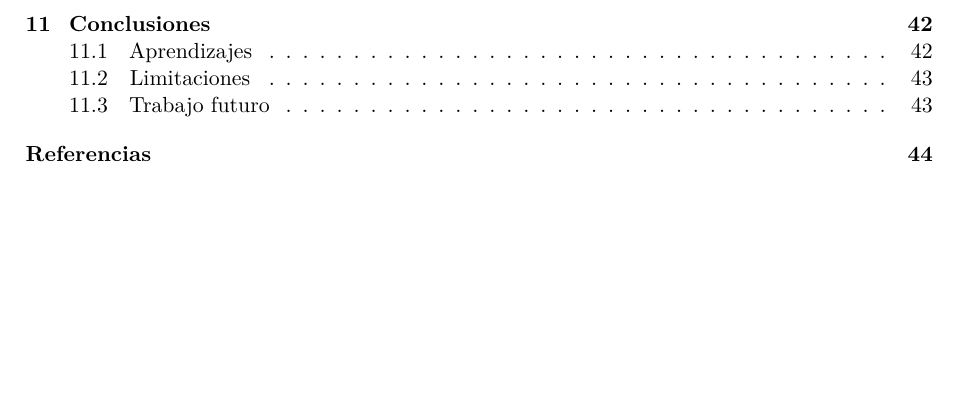
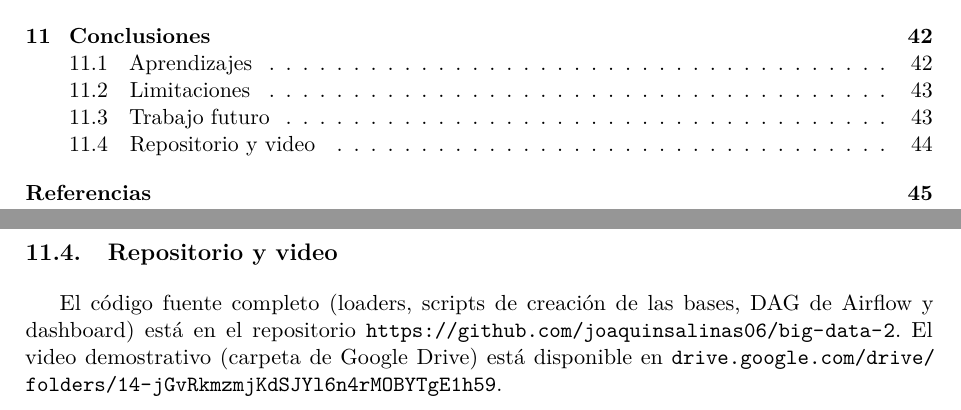
Before and after one commit to joaquinsalinas06/big-data-2, a LaTeX document (informe/main.tex, which reads informe/capitulos/11_conclusiones.tex): part of page 3 of 45 before the commit and two parts of pages 4 and 46 of 47 after it, the two joined at a grey line, cut so that both start at the same text, the shorter picture padded with empty space. The pictures show the PDF file informe/main.pdf that the author committed with the source.

Commit message:
docs(informe): agregar links del repositorio y del video

```diff
--- a/informe/capitulos/11_conclusiones.tex
+++ b/informe/capitulos/11_conclusiones.tex
@@ -29,3 +29,7 @@ Integrar módulos hechos por separado sacó a la luz errores que no se veían en
 \subsection{Trabajo futuro}
 
 El paso natural es que \code{extraer_datos} descargue el siguiente incremental publicado por ListenBrainz en lugar de recorrer siempre el mismo archivo, y que Neo4j tenga un loader que sume sobre lo ya cargado y recalcule las proporciones de los usuarios afectados. En Cassandra convendría recalcular solo los días y meses que toca cada lote nuevo, y pasar a un clúster de tres nodos con \code{NetworkTopologyStrategy}. Por último, normalizar los artistas con los identificadores de MusicBrainz resolvería el problema de los homónimos en las tres bases.
+
+\subsection{Repositorio y video}
+
+El código fuente completo (loaders, scripts de creación de las bases, DAG de Airflow y dashboard) está en el repositorio \repolink. El video demostrativo (carpeta de Google Drive) está disponible en \videolink.
--- a/informe/main.tex
+++ b/informe/main.tex
@@ -132,6 +132,9 @@ Salinas Salas, Joaquín Mauricio}
 
 \newcommand{\FechaEntrega}{17 de noviembre de 2026}
 
+\newcommand{\repolink}{\url{https://github.com/joaquinsalinas06/big-data-2}}
+\newcommand{\videolink}{\href{https://drive.google.com/drive/folders/14-jGvRkmzmjKdSJYl6n4rMOBYTgE1h59?usp=sharing}{\nolinkurl{drive.google.com/drive/folders/14-jGvRkmzmjKdSJYl6n4rMOBYTgE1h59}}}
+
 \newcommand{\LogoFile}{figuras/utec_logo.jpg}
 
 \hypersetup{
@@ -182,6 +185,15 @@ Salinas Salas, Joaquín Mauricio}
     {\normalsize\textbf{CURSO}\par}
     \vspace{0.20cm}
     {\normalsize\Curso\par}
+
+    \vspace{0.65cm}
+
+    {\normalsize\textbf{REPOSITORIO Y VIDEO}\par}
+    \vspace{0.20cm}
+    {\small Repositorio en GitHub:\par}
+    {\small\repolink\par}
+    {\small Video demostrativo (carpeta de Google Drive):\par}
+    {\small\videolink\par}
 
     \vfill
 
```
Also changed, not shown: informe/main.pdf.
